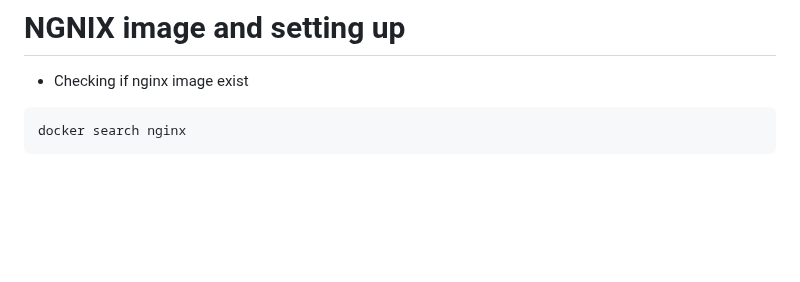
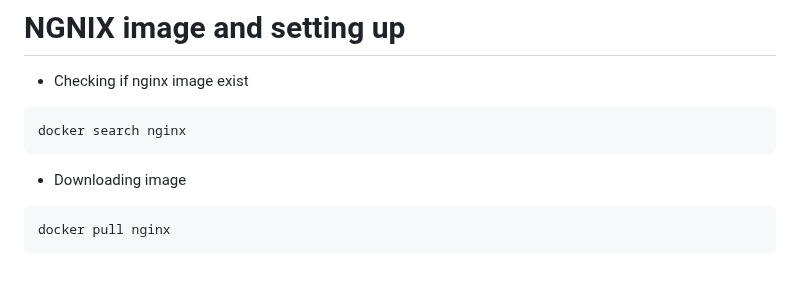
Before and after one commit to 6seva6/AWS_ec2_based_web_page, a Markdown page: README.md, the part around the change. GitHub-like rendering; blank space fills up the shorter version.

````diff
--- a/README.md
+++ b/README.md
@@ -81,3 +81,7 @@ By adding current user to the docker group we prevent typing sudo every time dur
 ```bash
 docker search nginx
 ```
+  - Downloading image
+```bash
+docker pull nginx
+```
````
